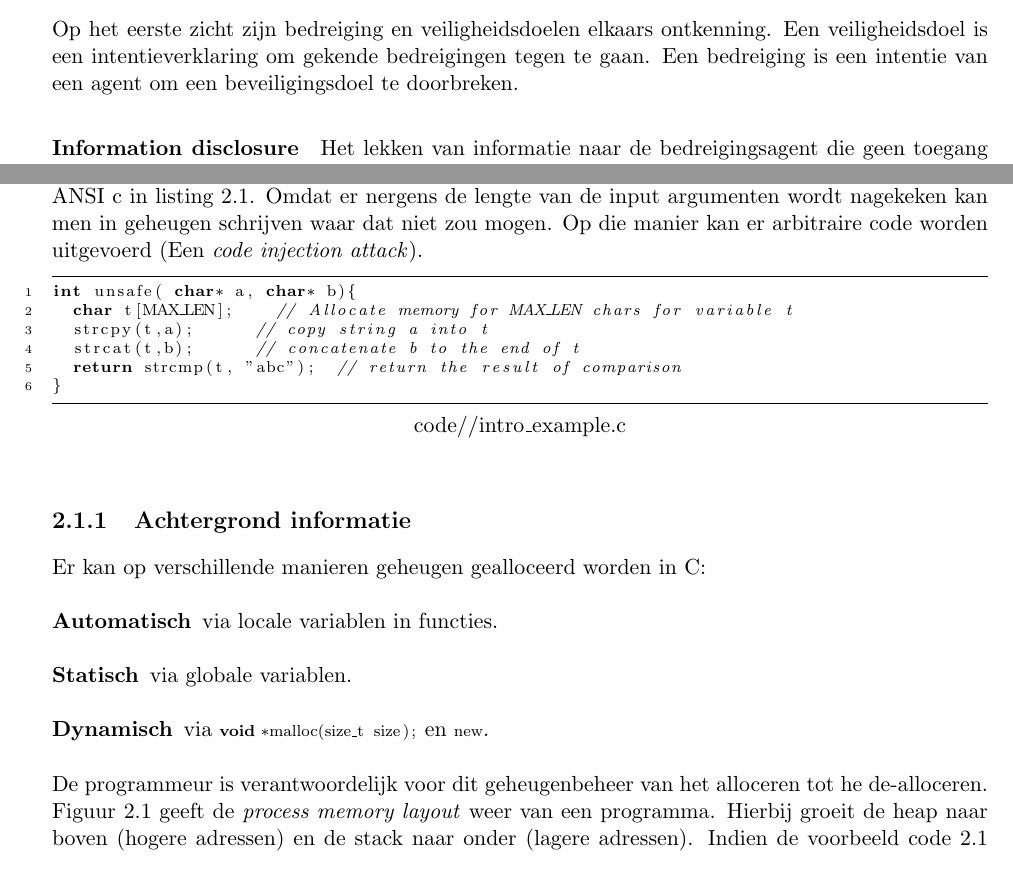
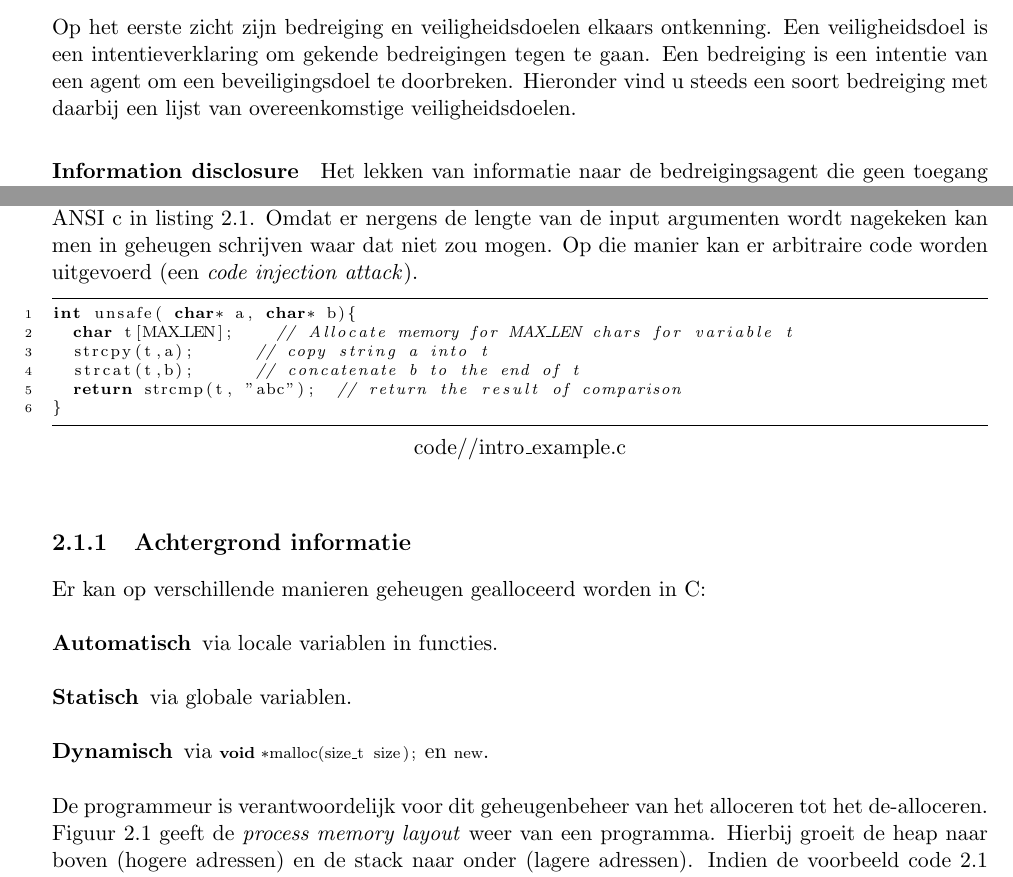
Before and after one commit to KULeuven-CS/OVS, a LaTeX book (main.tex, which reads chapters/chapter1.tex, chapters/chapter2.tex): two parts of pages 7 and 11 of 45, joined at a grey line, cut so that both start at the same text. Compiled offline with pdfLaTeX.

Commit message:
Small fixes in chapter 1 and 2.

```diff
--- a/chapters/chapter1.tex
+++ b/chapters/chapter1.tex
@@ -47,7 +47,10 @@ Verschillende niet te stoppen trends zoals de toename van computers, connectivit
 \section{Veilighiedsdoelstelling en concepten}
 Software doet vaak dienst als een \textit{enabler} van functionaliteit, maar nieuwe functionaliteit komt met een zeker risico. Beveiliging draait rond het beheren van dit risico.
 \subsection{Bedreigingen en veiligheidsdoelen}
-Op het eerste zicht zijn bedreiging en veiligheidsdoelen elkaars ontkenning. Een veiligheidsdoel is een intentieverklaring om gekende bedreigingen tegen te gaan. Een bedreiging is een intentie van een agent om een beveiligingsdoel te doorbreken.
+Op het eerste zicht zijn bedreiging en veiligheidsdoelen elkaars ontkenning.
+Een veiligheidsdoel is een intentieverklaring om gekende bedreigingen tegen te gaan.
+Een bedreiging is een intentie van een agent om een beveiligingsdoel te doorbreken.
+Hieronder vind u steeds een soort bedreiging met daarbij een lijst van overeenkomstige veiligheidsdoelen.
 
 \paragraph{Information disclosure}
 Het lekken van informatie naar de bedreigingsagent die geen toegang hoort te hebben tot deze informatie. Een voorbeeld hiervan is het stelen van kredietkaartnummers.
--- a/chapters/chapter2.tex
+++ b/chapters/chapter2.tex
@@ -7,7 +7,7 @@ In dit hoofdstuk hebben we het concreet over \emph{memory corruption vulnerabili
 Deze zwakheden zijn enkel relevant voor onveilige talen.
 Dat zijn programmeertalen die niet controleren of programma's het geheugen correct gebruiken.
 Hieronder staat een voorbeeld in ANSI c in listing \ref{l:intro}. Omdat er nergens de lengte van de input argumenten wordt nagekeken kan men in geheugen schrijven waar dat niet zou mogen.
-Op die manier kan er arbitraire code worden uitgevoerd (Een \emph{code injection attack}).
+Op die manier kan er arbitraire code worden uitgevoerd (een \emph{code injection attack}).
 
 \lstinputlisting[style=cstyle, label=l:intro]{\codeSrc/intro_example.c}
 
@@ -18,7 +18,7 @@ Er kan op verschillende manieren geheugen gealloceerd worden in C:
 	\item[Statisch] via globale variablen.
 	\item[Dynamisch] via \lstinline[style=cstyle]{void *malloc(size_t size);} en \lstinline[style=cstyle]{new}.
 \end{description}
-De programmeur is verantwoordelijk voor dit geheugenbeheer van het alloceren tot he de-alloceren.
+De programmeur is verantwoordelijk voor dit geheugenbeheer van het alloceren tot het de-alloceren.
 Figuur \ref{f:mem_lay} geeft de \emph{process memory layout} weer van een programma.
 Hierbij groeit de heap naar boven (hogere adressen) en de stack naar onder (lagere adressen).
 Indien de voorbeeld code \ref{l:intro} wordt ge\"exploiteerd bevind de geinjecteerde code zich in de Stack.
```
Also changed, not shown: chapters/chapter2.tex (2 more changed lines).
